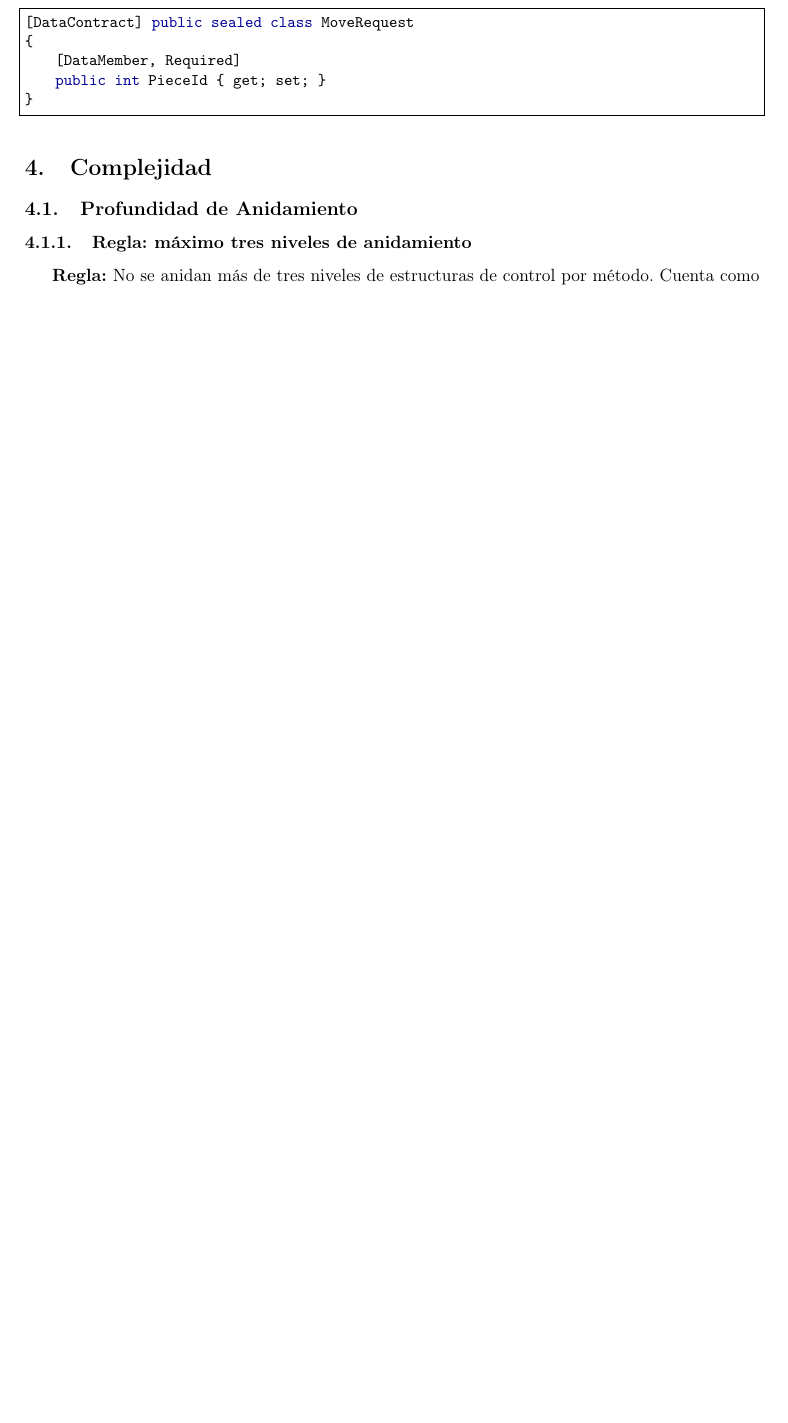
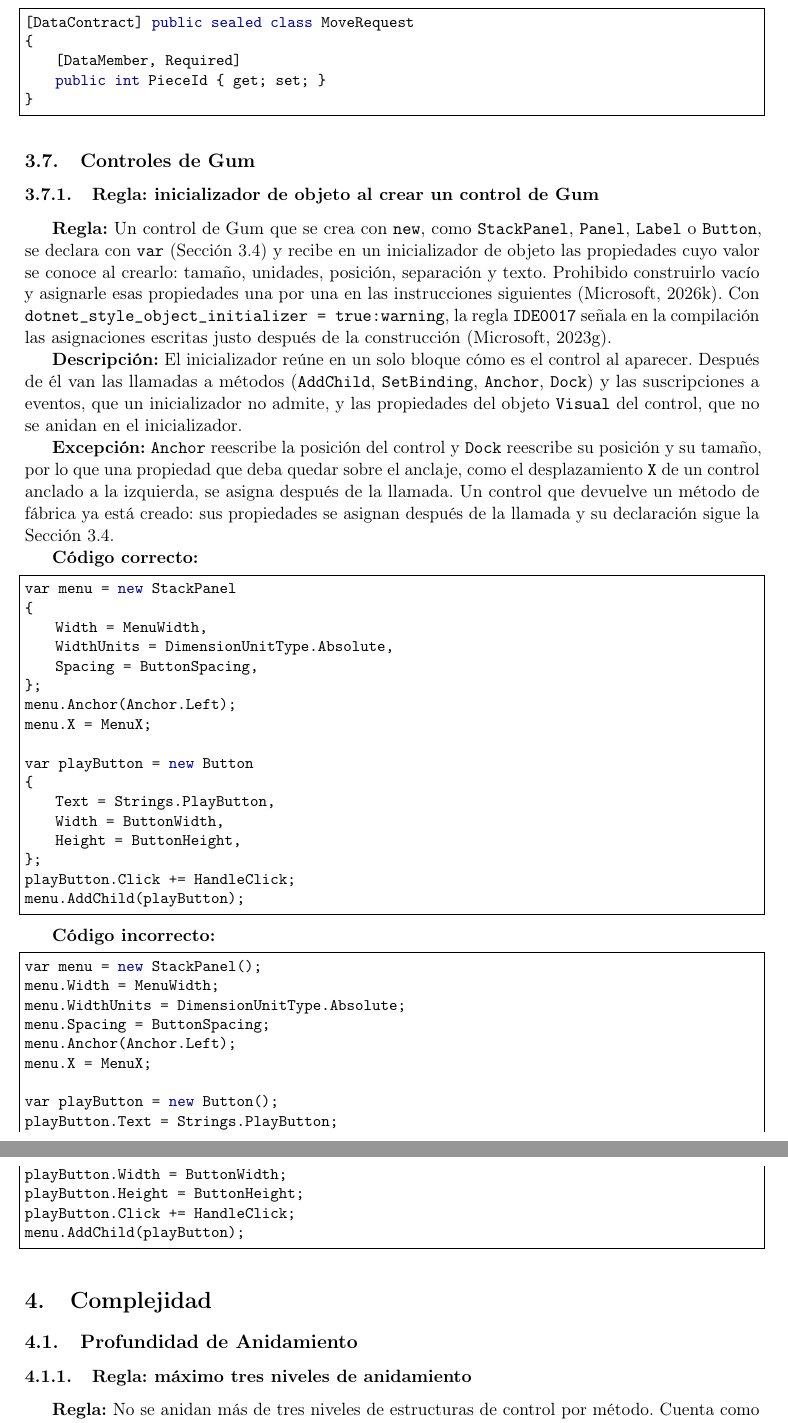
Before and after one commit to poijn23/tecnolgiaJuego_Estandar, a LaTeX document (main.tex, which reads secciones/03-estilo-codigo/07-controles-gum.tex): part of page 32 of 66 before the commit and two parts of pages 32 and 33 of 68 after it, the two joined at a grey line, cut so that both start at the same text, the shorter picture padded with empty space. Compiled offline with pdfLaTeX.

Commit message:
Agrega las reglas de controles de Gum y consultas LINQ (v2.4)
La v2.4 parte de la v2.3 (rama elimina-regla-tamano-metodos) y agrega
dos reglas tomadas de la forma en que el cliente de Bastion ya escribe
su código:

- 3.7.1: un control de Gum creado con new se declara con var y recibe
  sus propiedades en un inicializador de objeto, en lugar de
  asignarlas una por una después. Anchor y Dock reescriben la posición
  (y Dock también el tamaño), por lo que un desplazamiento como X se
  asigna después de la llamada; los controles que devuelve un método
  de fábrica quedan exentos.
- 5.3.1: en LINQ a objetos, la consulta se guarda en un
  IEnumerable<T> con nombre en plural, cada operador de una cadena va
  en su propia línea y la consulta solo se materializa cuando hace
  falta, aparte y con new List<T>(consulta), sin ToList() encadenado.

El ejemplo de la lambda dentro de otra lambda (5.1.2) encadenaba
ToList(), así que ahora sigue la 5.3.1 sin cambiar lo que ilustra.
Título actualizado a "Versión 2.4" y tres referencias nuevas: IDE0017,
Standard query operators overview y Object and collection
initializers. Al insertar la última quedan separadas en párrafos
distintos las entradas de TimeProvider y de MITRE, que antes salían
juntas.

```diff
--- a/main.tex
+++ b/main.tex
@@ -36,7 +36,7 @@
     {ñ}{{\~n}}1 {Ñ}{{\~N}}1
 }
 
-\title{Estándar de Codificación C\# para Desarrollo de Videojuegos\\\large Versión 2.2 --- Juego de Mesa 2D}
+\title{Estándar de Codificación C\# para Desarrollo de Videojuegos\\\large Versión 2.4 --- Juego de Mesa 2D}
 \author{Angel Gabriel Aguilar Hernández \and José Eduardo Prior Hernández}
 \date{}
 
--- /dev/null
+++ b/secciones/03-estilo-codigo/07-controles-gum.tex
@@ -0,0 +1,47 @@
+\subsection{Controles de Gum}
+
+\subsubsection{Regla: inicializador de objeto al crear un control de Gum}
+
+\textbf{Regla:} Un control de Gum que se crea con \texttt{new}, como \texttt{StackPanel}, \texttt{Panel}, \texttt{Label} o \texttt{Button}, se declara con \texttt{var} (Sección 3.4) y recibe en un inicializador de objeto las propiedades cuyo valor se conoce al crearlo: tamaño, unidades, posición, separación y texto. Prohibido construirlo vacío y asignarle esas propiedades una por una en las instrucciones siguientes (Microsoft, 2026k). Con \texttt{dotnet\_style\_object\_initializer = true:warning}, la regla \texttt{IDE0017} señala en la compilación las asignaciones escritas justo después de la construcción (Microsoft, 2023g).
+
+\textbf{Descripción:} El inicializador reúne en un solo bloque cómo es el control al aparecer. Después de él van las llamadas a métodos (\texttt{AddChild}, \texttt{SetBinding}, \texttt{Anchor}, \texttt{Dock}) y las suscripciones a eventos, que un inicializador no admite, y las propiedades del objeto \texttt{Visual} del control, que no se anidan en el inicializador.
+
+\textbf{Excepción:} \texttt{Anchor} reescribe la posición del control y \texttt{Dock} reescribe su posición y su tamaño, por lo que una propiedad que deba quedar sobre el anclaje, como el desplazamiento \texttt{X} de un control anclado a la izquierda, se asigna después de la llamada. Un control que devuelve un método de fábrica ya está creado: sus propiedades se asignan después de la llamada y su declaración sigue la Sección 3.4.
+
+\textbf{Código correcto:}
+\begin{lstlisting}[style=csharpstyle]
+var menu = new StackPanel
+{
+    Width = MenuWidth,
+    WidthUnits = DimensionUnitType.Absolute,
+    Spacing = ButtonSpacing,
+};
+menu.Anchor(Anchor.Left);
+menu.X = MenuX;
+
+var playButton = new Button
+{
+    Text = Strings.PlayButton,
+    Width = ButtonWidth,
+    Height = ButtonHeight,
+};
+playButton.Click += HandleClick;
+menu.AddChild(playButton);
+\end{lstlisting}
+
+\textbf{Código incorrecto:}
+\begin{lstlisting}[style=csharpstyle]
+var menu = new StackPanel();
+menu.Width = MenuWidth;
+menu.WidthUnits = DimensionUnitType.Absolute;
+menu.Spacing = ButtonSpacing;
+menu.Anchor(Anchor.Left);
+menu.X = MenuX;
+
+var playButton = new Button();
+playButton.Text = Strings.PlayButton;
+playButton.Width = ButtonWidth;
+playButton.Height = ButtonHeight;
+playButton.Click += HandleClick;
+menu.AddChild(playButton);
+\end{lstlisting}
```
Also changed, not shown: secciones/03-estilo-codigo/index.tex (+1 -0 lines), secciones/05-programacion-funcional/01-expresiones-lambda.tex (+6 -4 lines), secciones/05-programacion-funcional/03-consultas-linq.tex (added, +51 -0 lines), secciones/05-programacion-funcional/index.tex (+1 -0 lines), secciones/14-referencias.tex (+11 -0 lines).
